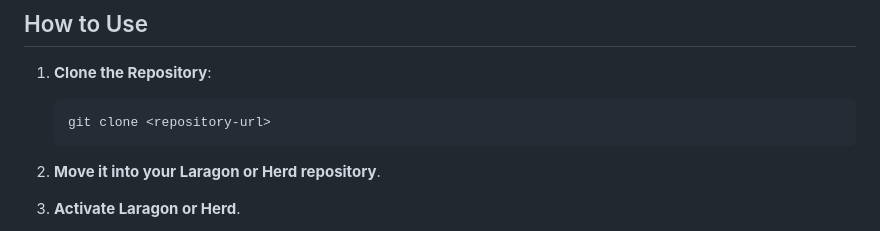
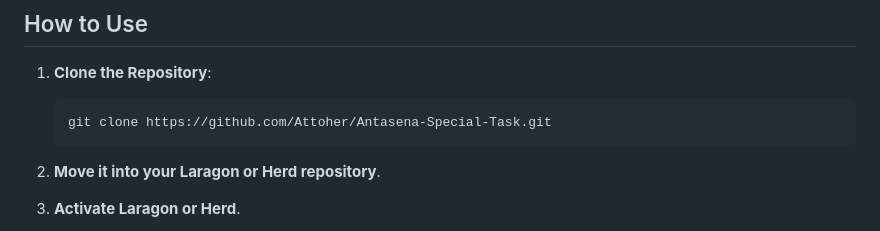
Before and after one commit to Attoher/Antasena-Special-Task, a Markdown page: README.md, the part around one of its changes. Drawn GitHub-style.

````diff
--- a/README.md
+++ b/README.md
@@ -19,7 +23,7 @@ This repository contains the source code for the Antasena Special Task project,
 
 1. **Clone the Repository**:
    ```bash
-   git clone <repository-url>
+   git clone https://github.com/Attoher/Antasena-Special-Task.git
    ```
 
 2. **Move it into your Laragon or Herd repository**.
````
Also changed, not shown: other parts of README.md (+5 -1 lines).
